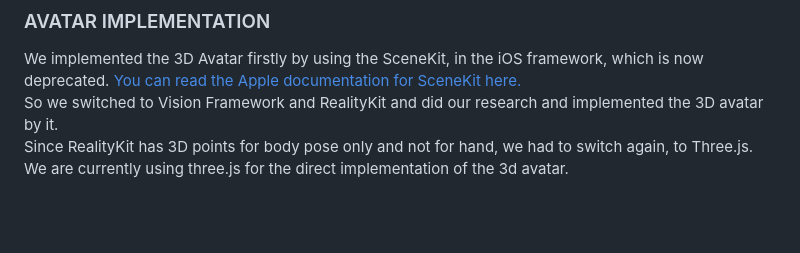
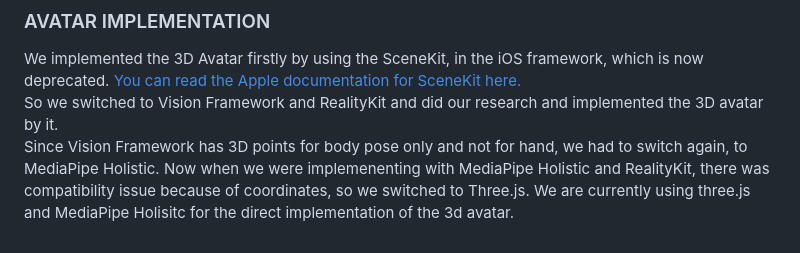
Before and after one commit to Mahak-Sharma/SignVaani, a Markdown page: README.md, the part around the change. Rendered like a GitHub page; blank space fills up the shorter version.

```diff
--- a/README.md
+++ b/README.md
@@ -83,5 +83,6 @@ These gloss words will be then mapped with our dataset via indexing and will be
 ### AVATAR IMPLEMENTATION
 We implemented the 3D Avatar firstly by using the SceneKit, in the iOS framework, which is now deprecated. [You can read the Apple documentation for SceneKit here.](https://developer.apple.com/documentation/scenekit/)
 So we switched to Vision Framework and RealityKit and did our research and implemented the 3D avatar by it.
-Since RealityKit has 3D points for body pose only and not for hand, we had to switch again, to Three.js.
-We are currently using three.js for the direct implementation of the 3d avatar.
+Since Vision Framework has 3D points for body pose only and not for hand, we had to switch again, to MediaPipe Holistic.
+Now when we were implemenenting with MediaPipe Holistic and RealityKit, there was compatibility issue because of coordinates, so we switched to Three.js.
+We are currently using three.js and MediaPipe Holisitc for the direct implementation of the 3d avatar.
```
